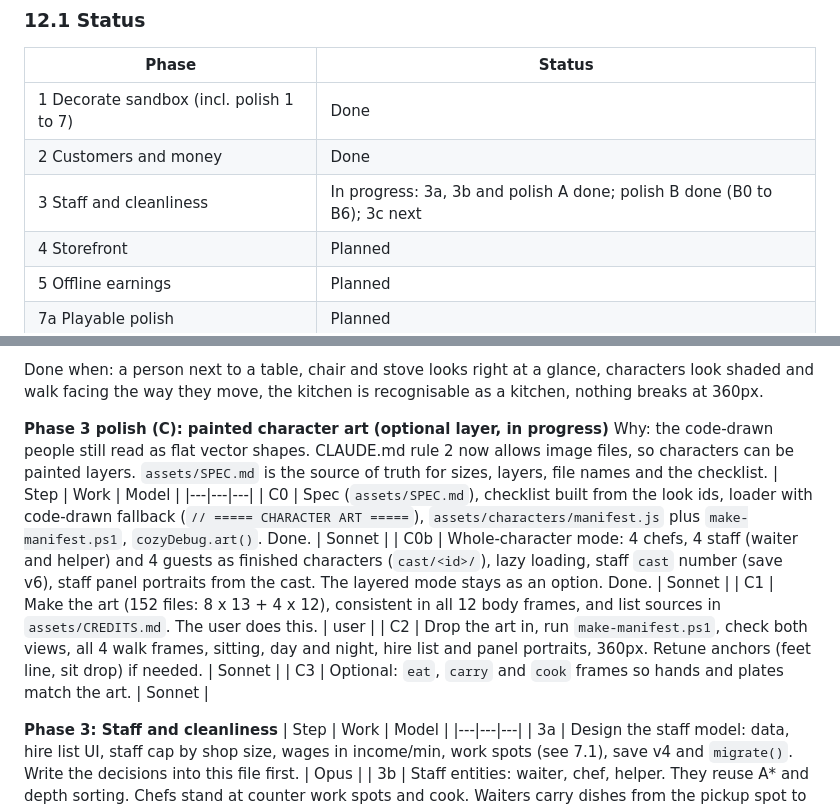
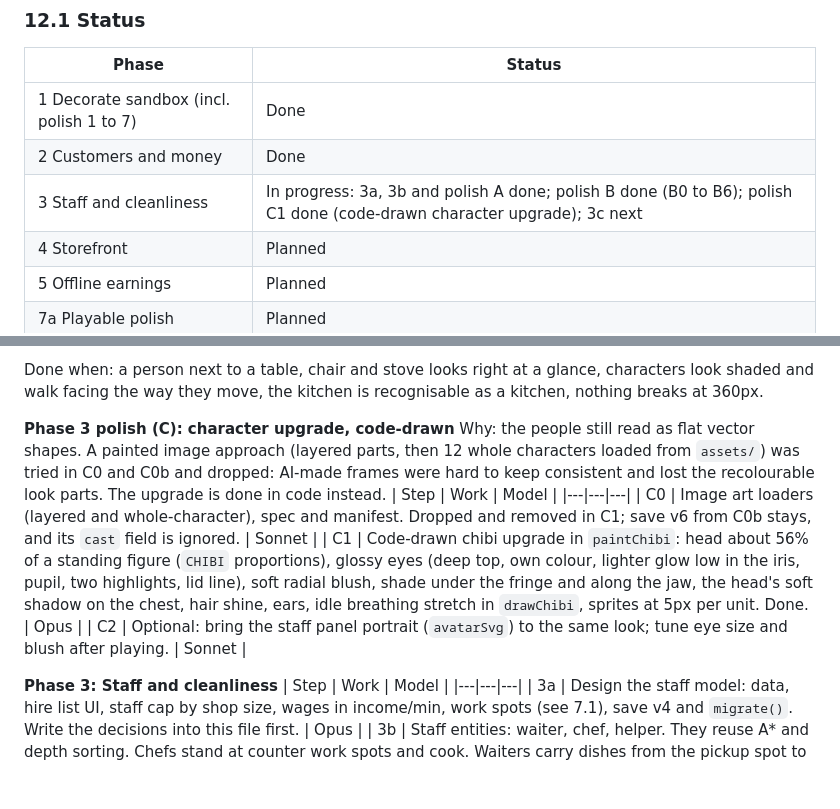
Before and after one commit to bbrightns/cozy-restaurant, a Markdown page: project.md, 2 parts joined by grey strips. Drawn GitHub-style; blank space fills up the shorter version.

```diff
--- a/project.md
+++ b/project.md
@@ -388,7 +388,7 @@ Each achievement has 3 tiers (bronze, silver, gold) with a small coin or cosmeti
 |---|---|
 | 1 Decorate sandbox (incl. polish 1 to 7) | Done |
 | 2 Customers and money | Done |
-| 3 Staff and cleanliness | In progress: 3a, 3b and polish A done; polish B done (B0 to B6); 3c next |
+| 3 Staff and cleanliness | In progress: 3a, 3b and polish A done; polish B done (B0 to B6); polish C1 done (code-drawn character upgrade); 3c next |
 | 4 Storefront | Planned |
 | 5 Offline earnings | Planned |
 | 7a Playable polish | Planned |
@@ -450,15 +450,13 @@ Open decisions for B: whether tables may span 2x2 tiles later (a bigger gameplay
 
 Done when: a person next to a table, chair and stove looks right at a glance, characters look shaded and walk facing the way they move, the kitchen is recognisable as a kitchen, nothing breaks at 360px.
 
-**Phase 3 polish (C): painted character art (optional layer, in progress)**
-Why: the code-drawn people still read as flat vector shapes. CLAUDE.md rule 2 now allows image files, so characters can be painted layers. `assets/SPEC.md` is the source of truth for sizes, layers, file names and the checklist.
+**Phase 3 polish (C): character upgrade, code-drawn**
+Why: the people still read as flat vector shapes. A painted image approach (layered parts, then 12 whole characters loaded from `assets/`) was tried in C0 and C0b and dropped: AI-made frames were hard to keep consistent and lost the recolourable look parts. The upgrade is done in code instead.
 | Step | Work | Model |
 |---|---|---|
-| C0 | Spec (`assets/SPEC.md`), checklist built from the look ids, loader with code-drawn fallback (`// ===== CHARACTER ART =====`), `assets/characters/manifest.js` plus `make-manifest.ps1`, `cozyDebug.art()`. Done. | Sonnet |
-| C0b | Whole-character mode: 4 chefs, 4 staff (waiter and helper) and 4 guests as finished characters (`cast/<id>/`), lazy loading, staff `cast` number (save v6), staff panel portraits from the cast. The layered mode stays as an option. Done. | Sonnet |
-| C1 | Make the art (152 files: 8 x 13 + 4 x 12), consistent in all 12 body frames, and list sources in `assets/CREDITS.md`. The user does this. | user |
-| C2 | Drop the art in, run `make-manifest.ps1`, check both views, all 4 walk frames, sitting, day and night, hire list and panel portraits, 360px. Retune anchors (feet line, sit drop) if needed. | Sonnet |
-| C3 | Optional: `eat`, `carry` and `cook` frames so hands and plates match the art. | Sonnet |
+| C0 | Image art loaders (layered and whole-character), spec and manifest. Dropped and removed in C1; save v6 from C0b stays, and its `cast` field is ignored. | Sonnet |
+| C1 | Code-drawn chibi upgrade in `paintChibi`: head about 56% of a standing figure (`CHIBI` proportions), glossy eyes (deep top, own colour, lighter glow low in the iris, pupil, two highlights, lid line), soft radial blush, shade under the fringe and along the jaw, the head's soft shadow on the chest, hair shine, ears, idle breathing stretch in `drawChibi`, sprites at 5px per unit. Done. | Opus |
+| C2 | Optional: bring the staff panel portrait (`avatarSvg`) to the same look; tune eye size and blush after playing. | Sonnet |
 
 **Phase 3: Staff and cleanliness**
 | Step | Work | Model |
```
Also changed, not shown: CLAUDE.md (+1 -1 lines), design.md (+2 -2 lines).
